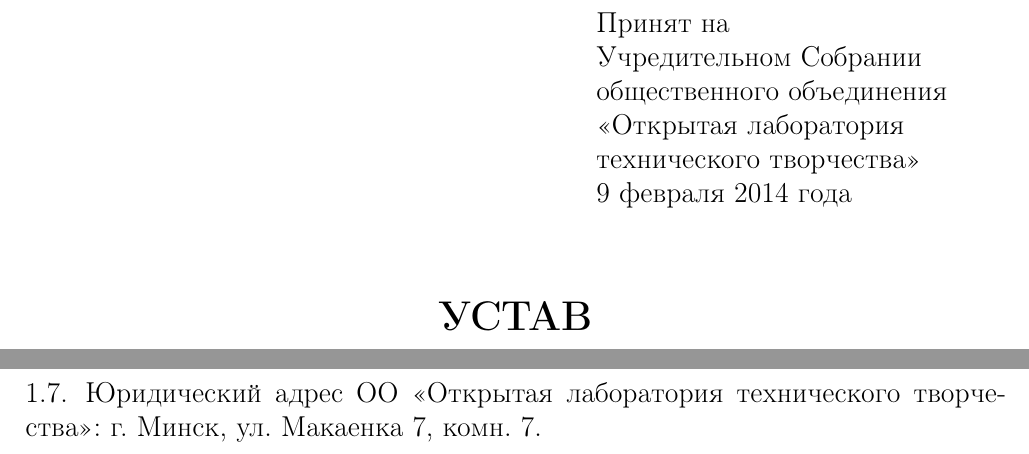
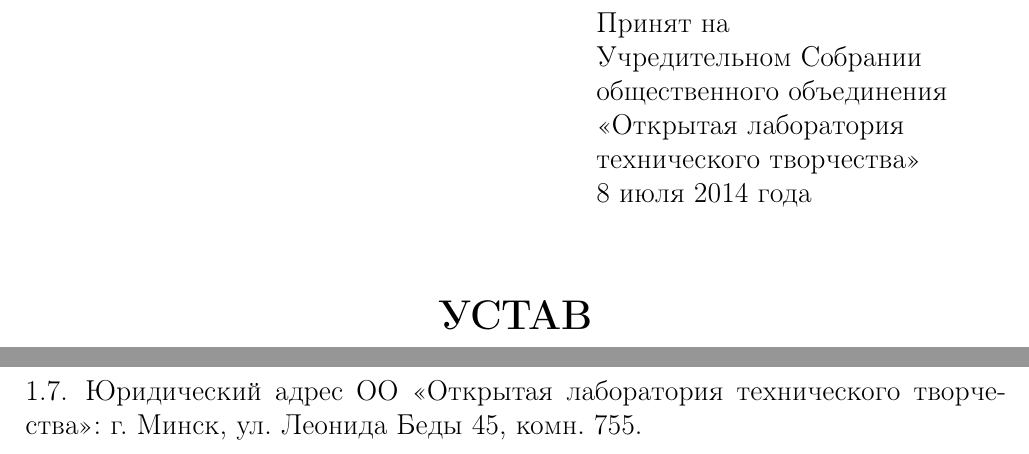
Before and after one commit to minsk-hackerspace/OO, a LaTeX document (constitution_2.tex): two parts of pages 1 and 3 of 15, joined at a grey line, cut so that both start at the same text. Compiled offline with pdfLaTeX.

Commit message:
3rd attempt - new address and date

```diff
--- a/constitution_2.tex
+++ b/constitution_2.tex
@@ -103,7 +103,7 @@
 общественного объединения\\%
 «Открытая лаборатория\\%
 технического творчества»\\%
-9 февраля 2014 года%%
+8 июля 2014 года%%
 \end{minipage}}
 
 
@@ -173,7 +173,7 @@
 взаимодействие с которыми не противоречат законодательству Республики Беларусь.
 \end{numberedpars}
 \begin{numberedpars}
-Юридический адрес \OO: г. Минск, ул. Макаенка 7, комн. 7.
+Юридический адрес \OO: г. Минск, ул. Леонида Беды 45, комн. 755.
 \end{numberedpars}
 
 
```
